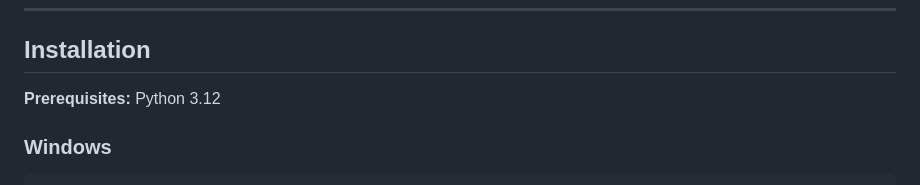
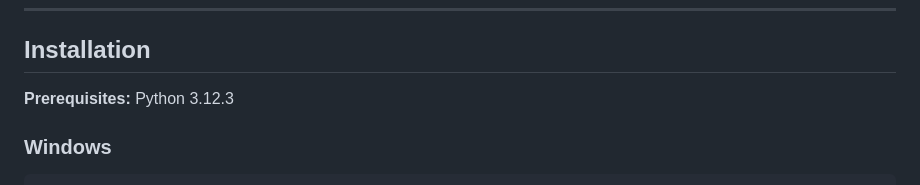
Before and after one commit to MallikarjunaTec/PET_MRI_Fusion, a Markdown page: README.md, the part around the change. Rendered like a GitHub page.

Commit message:
Update Python prerequisite version to 3.12.3

```diff
--- a/README.md
+++ b/README.md
@@ -185,7 +185,7 @@ PET_MRI_Fusion/
 
 ## Installation
 
-**Prerequisites:** Python 3.12
+**Prerequisites:** Python 3.12.3
 
 ### Windows
 
```
